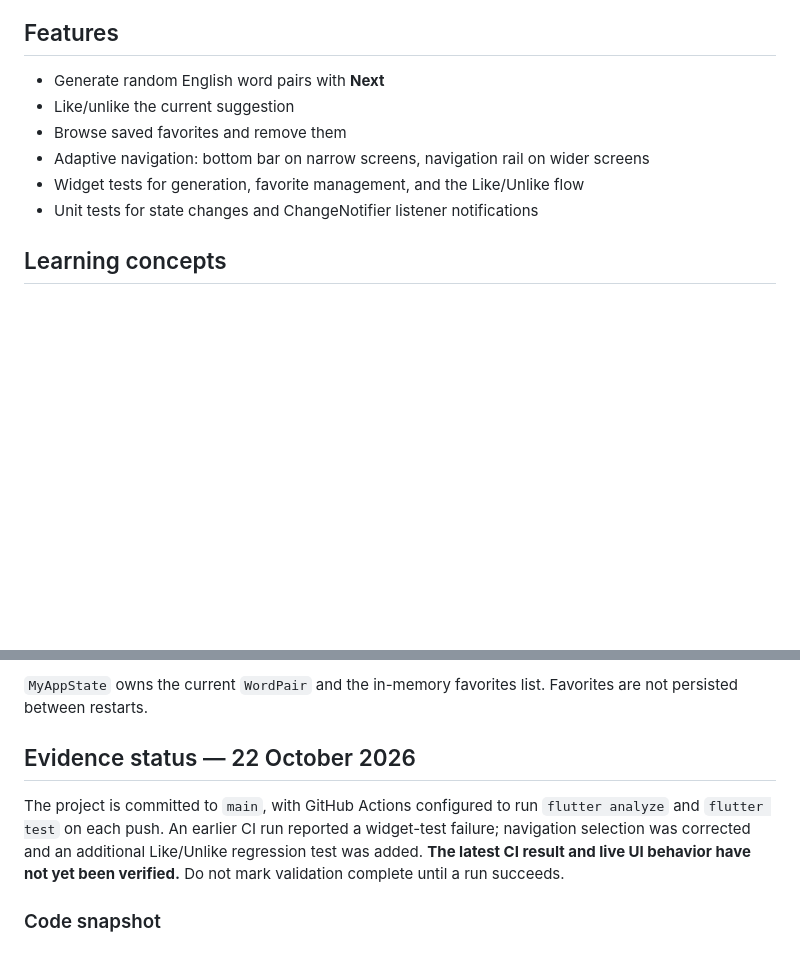
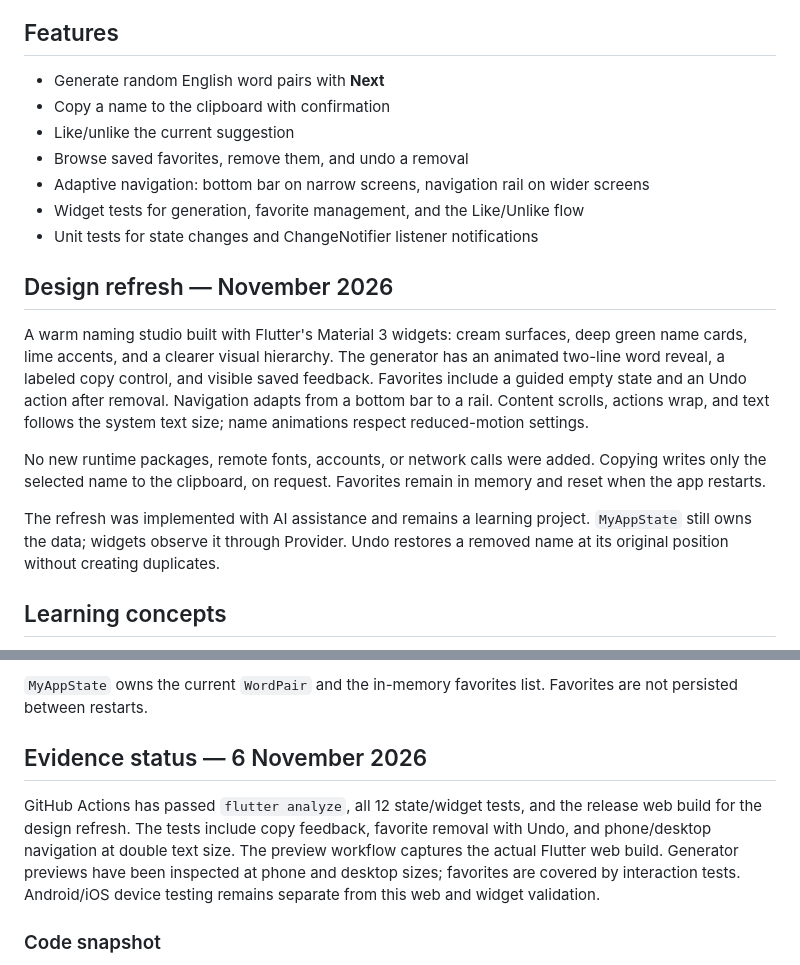
Before and after one commit to Boitybanks/flutter-namer-app-wtc, a Markdown page: README.md, 2 parts joined by grey strips. Rendered like a GitHub page; blank space fills up the shorter version.

```diff
--- a/README.md
+++ b/README.md
@@ -6,11 +6,29 @@ This repository follows the [Flutter first app codelab](https://codelabs.develop
 
 ## Features
 - Generate random English word pairs with **Next**
+- Copy a name to the clipboard with confirmation
 - Like/unlike the current suggestion
-- Browse saved favorites and remove them
+- Browse saved favorites, remove them, and undo a removal
 - Adaptive navigation: bottom bar on narrow screens, navigation rail on wider screens
 - Widget tests for generation, favorite management, and the Like/Unlike flow
 - Unit tests for state changes and ChangeNotifier listener notifications
+
+## Design refresh — November 2026
+
+A warm naming studio built with Flutter's Material 3 widgets: cream surfaces,
+deep green name cards, lime accents, and a clearer visual hierarchy. The generator
+has an animated two-line word reveal, a labeled copy control, and visible saved
+feedback. Favorites include a guided empty state and an Undo action after removal.
+Navigation adapts from a bottom bar to a rail. Content scrolls, actions wrap, and
+text follows the system text size; name animations respect reduced-motion settings.
+
+No new runtime packages, remote fonts, accounts, or network calls were added.
+Copying writes only the selected name to the clipboard, on request. Favorites
+remain in memory and reset when the app restarts.
+
+The refresh was implemented with AI assistance and remains a learning project.
+`MyAppState` still owns the data; widgets observe it through Provider. Undo restores
+a removed name at its original position without creating duplicates.
 
 ## Learning concepts
 - Stateless and stateful widgets; widget composition
@@ -32,8 +50,14 @@ flutter run -d chrome
 
 `MyAppState` owns the current `WordPair` and the in-memory favorites list. Favorites are not persisted between restarts.
 
-## Evidence status — 22 October 2026
-The project is committed to `main`, with GitHub Actions configured to run `flutter analyze` and `flutter test` on each push. An earlier CI run reported a widget-test failure; navigation selection was corrected and an additional Like/Unlike regression test was added. **The latest CI result and live UI behavior have not yet been verified.** Do not mark validation complete until a run succeeds.
+## Evidence status — 6 November 2026
+
+GitHub Actions has passed `flutter analyze`, all 12 state/widget tests, and the
+release web build for the design refresh. The tests include copy feedback,
+favorite removal with Undo, and phone/desktop navigation at double text size.
+The preview workflow captures the actual Flutter web build. Generator previews
+have been inspected at phone and desktop sizes; favorites are covered by interaction tests.
+Android/iOS device testing remains separate from this web and widget validation.
 
 ### Code snapshot
 - `lib/main.dart` — Material 3 app, Provider state, generator and favorites pages
```
Also changed, not shown: other parts of README.md (+14 -3 lines), docs/screenshots/namer-desktop.png (added), docs/screenshots/namer-mobile.png (added), 5 other files.
